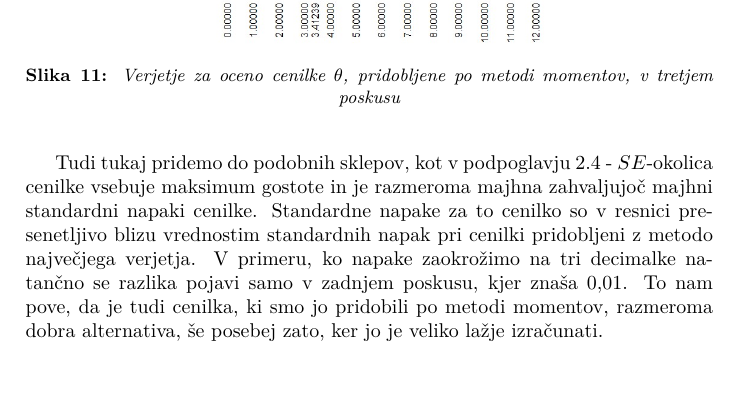
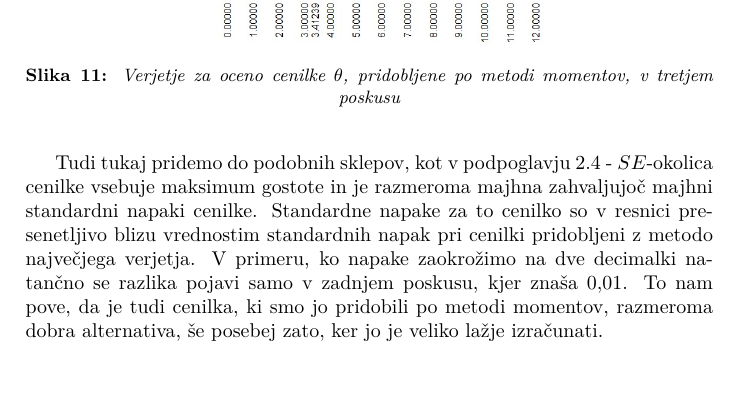
Before and after one commit to TheJim123/Projektna-STAT, a LaTeX paper (Projektna naloga/Projektna_naloga.tex): part of page 18 of 25, cut so that both start at the same text. Compiled offline with pdfLaTeX.

Commit message:
Končna verzija

```diff
--- a/Projektna naloga/Projektna_naloga.tex
+++ b/Projektna naloga/Projektna_naloga.tex
@@ -400,7 +400,7 @@
 		\caption{Verjetje za oceno cenilke $\theta$, pridobljene po metodi momentov, v tretjem poskusu}
 	\end{figure}
 
-	Tudi tukaj pridemo do podobnih sklepov, kot v podpoglavju \ref{subsect: 2D} - $SE$-okolica cenilke vsebuje maksimum gostote in je razmeroma majhna zahvaljujoč majhni standardni napaki cenilke. Standardne napake za to cenilko so v resnici presenetljivo blizu vrednostim standardnih napak pri cenilki pridobljeni z metodo največjega verjetja. V primeru, ko napake zaokrožimo na tri decimalke natančno se razlika pojavi samo v zadnjem poskusu, kjer znaša $0{,}01$. To nam pove, da je tudi cenilka, ki smo jo pridobili po metodi momentov, razmeroma dobra alternativa, še posebej zato, ker jo je veliko lažje izračunati.
+	Tudi tukaj pridemo do podobnih sklepov, kot v podpoglavju \ref{subsect: 2D} - $SE$-okolica cenilke vsebuje maksimum gostote in je razmeroma majhna zahvaljujoč majhni standardni napaki cenilke. Standardne napake za to cenilko so v resnici presenetljivo blizu vrednostim standardnih napak pri cenilki pridobljeni z metodo največjega verjetja. V primeru, ko napake zaokrožimo na dve decimalki natančno se razlika pojavi samo v zadnjem poskusu, kjer znaša $0{,}01$. To nam pove, da je tudi cenilka, ki smo jo pridobili po metodi momentov, razmeroma dobra alternativa, še posebej zato, ker jo je veliko lažje izračunati.
 
 	Dodatno je spodaj ponovno priložen graf na katerem so narisane vse tri gostote, za vizualno primerjavo.
 	\begin{figure}[h!]
```
Also changed, not shown: Projektna naloga/Projektna_naloga.pdf, 2 other files.
